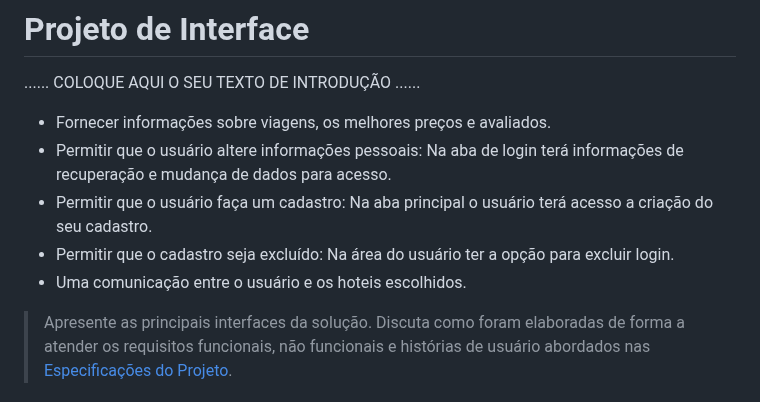
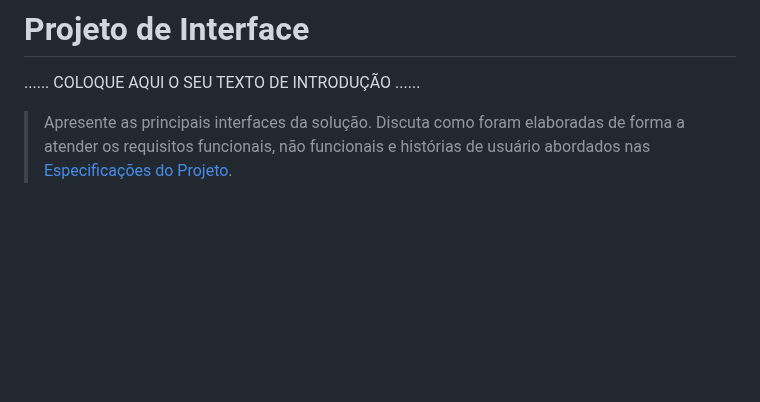
Before and after one commit to PSG-TIAPN-2022-1/psg-tiapn-2023-1-tis-grupo-4-trips, a Markdown page: docs/relatorio/Relatorio Tecnico - TEMPLATE.md, the part around one of its changes. Drawn GitHub-style; blank space fills up the shorter version.

```diff
--- a/docs/relatorio/Relatorio Tecnico - TEMPLATE.md
+++ b/docs/relatorio/Relatorio Tecnico - TEMPLATE.md
@@ -188,11 +198,6 @@ O projeto está restrito pelos itens apresentados na tabela a seguir.
 
 ......  COLOQUE AQUI O SEU TEXTO DE INTRODUÇÃO ......
 
-- Fornecer informações sobre viagens, os melhores preços e avaliados.
-- Permitir que o usuário altere informações pessoais: Na aba de login terá informações de recuperação e mudança de dados para acesso.
-- Permitir que o usuário faça um cadastro: Na aba principal o usuário terá acesso a criação do seu cadastro.
-- Permitir que o cadastro seja excluído: Na área do usuário ter a opção para excluir login.
-- Uma comunicação entre o usuário e os hoteis escolhidos.
 
 
 > Apresente as principais interfaces da solução. Discuta como
```
Also changed, not shown: other parts of docs/relatorio/Relatorio Tecnico - TEMPLATE.md (+10 -8 lines).
